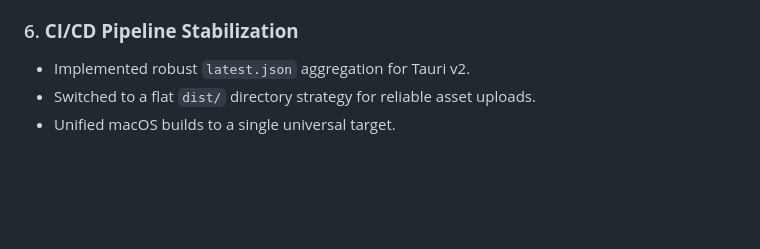
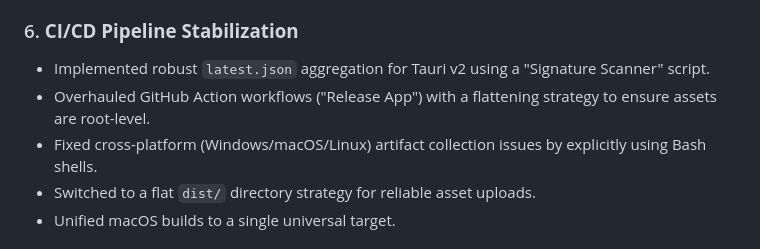
Before and after one commit to faiyaz26/codelane, a Markdown page: NOTES.md, the part around the change. GitHub-like rendering; blank space fills up the shorter version.

Commit message:
docs: document recent CI/CD overhaul and stabilization

```diff
--- a/NOTES.md
+++ b/NOTES.md
@@ -1231,7 +1231,9 @@ Successfully implemented a comprehensive Error Boundary system for the Code Revi
    - Error boundary only wraps Code Review tab (doesn't affect other tabs)
 
 ### 6. **CI/CD Pipeline Stabilization**
-- Implemented robust `latest.json` aggregation for Tauri v2.
+- Implemented robust `latest.json` aggregation for Tauri v2 using a "Signature Scanner" script.
+- Overhauled GitHub Action workflows ("Release App") with a flattening strategy to ensure assets are root-level.
+- Fixed cross-platform (Windows/macOS/Linux) artifact collection issues by explicitly using Bash shells.
 - Switched to a flat `dist/` directory strategy for reliable asset uploads.
 - Unified macOS builds to a single universal target.
 
```
